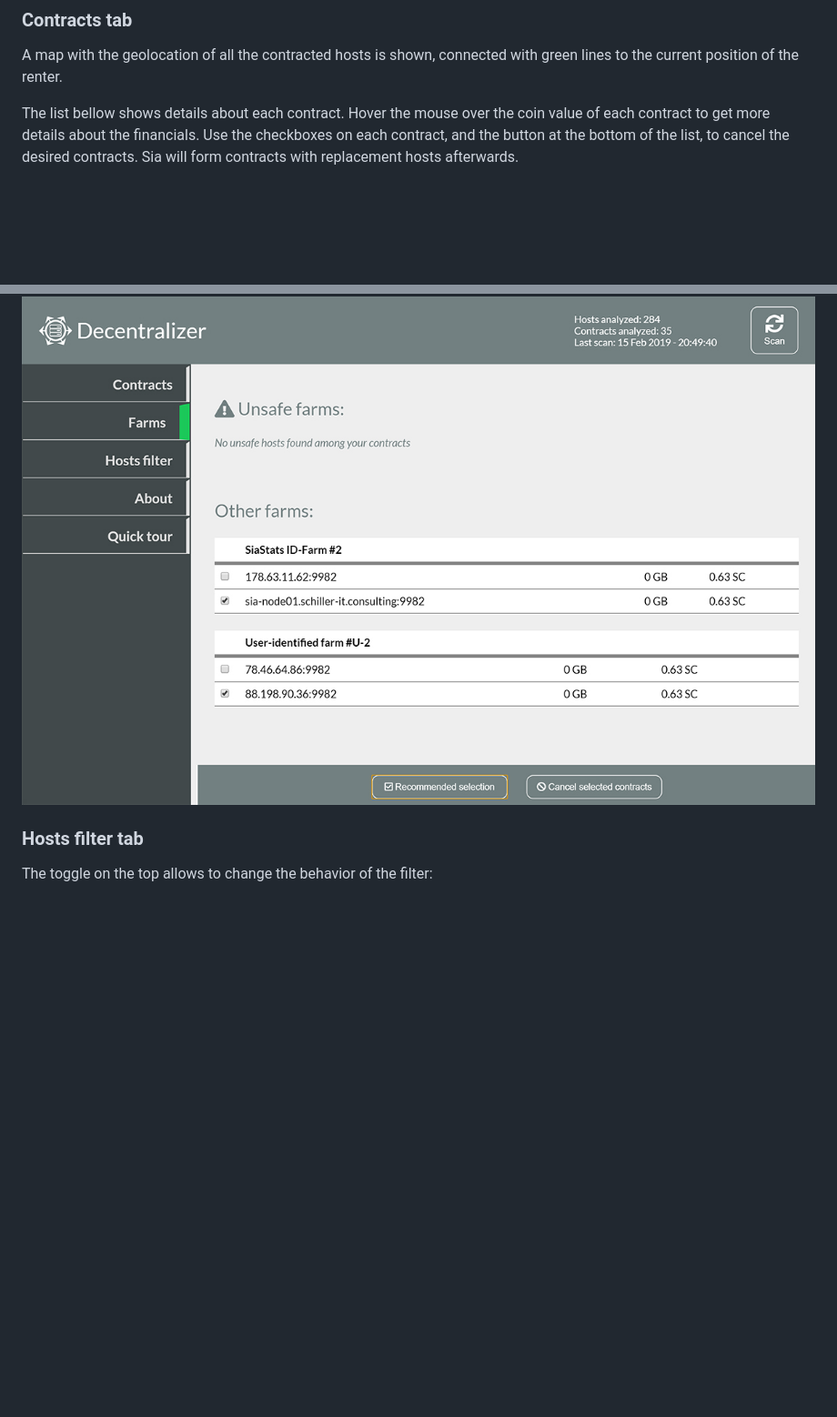
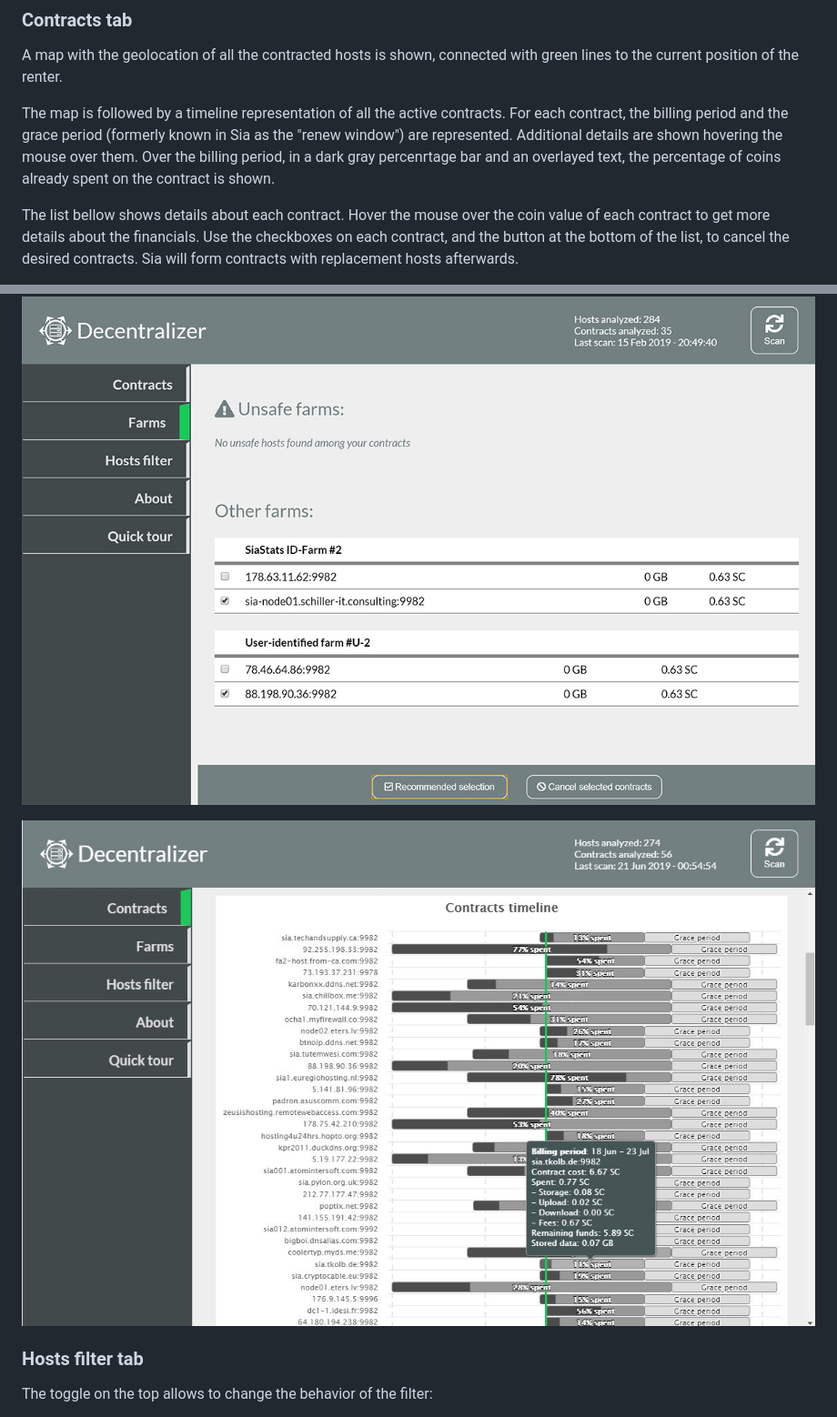
Before and after one commit to hakkane84/Decentralizer-GUI, a Markdown page: README.md, 2 parts joined by grey strips. Shown: that part at 91% size. GitHub-like rendering; pictures changed too: screenshot4.jpg (added); blank space fills up the shorter version.

Commit message:
Extended readme, new screenshot

```diff
--- a/README.md
+++ b/README.md
@@ -24,6 +24,8 @@ In first place, and each time you open Decentralizer, use the "Scan" button to r
 
 A map with the geolocation of all the contracted hosts is shown, connected with green lines to the current position of the renter.
 
+The map is followed by a timeline representation of all the active contracts. For each contract, the billing period and the grace period (formerly known in Sia as the "renew window") are represented. Additional details are shown hovering the mouse over them. Over the billing period, in a dark gray percenrtage bar and an overlayed text, the percentage of coins already spent on the contract is shown.
+
 The list bellow shows details about each contract. Hover the mouse over the coin value of each contract to get more details about the financials. Use the checkboxes on each contract, and the button at the bottom of the list, to cancel the desired contracts. Sia will form contracts with replacement hosts afterwards.
 
 Keep in mind that the **cancelling contracts will incur Siacoin expenses**: new contracts will be formed, data will be uploaded to the replacement hosts and if you don't have the files locally anymore, the files will be downloaded first from the rest of available hosts (incurring in download expenses).
@@ -41,6 +43,8 @@ The "Recommended selection" button will automatically mark all the unsafe hosts,
 The "Cancel selected contracts" will immediately cancel the currently selected contracts.
 
 ![screenshot](https://github.com/hakkane84/Decentralizer-GUI/blob/master/screenshot2.jpg)
+
+![screenshot](https://github.com/hakkane84/Decentralizer-GUI/blob/master/screenshot4.jpg)
 
 ### Hosts filter tab
 
```
